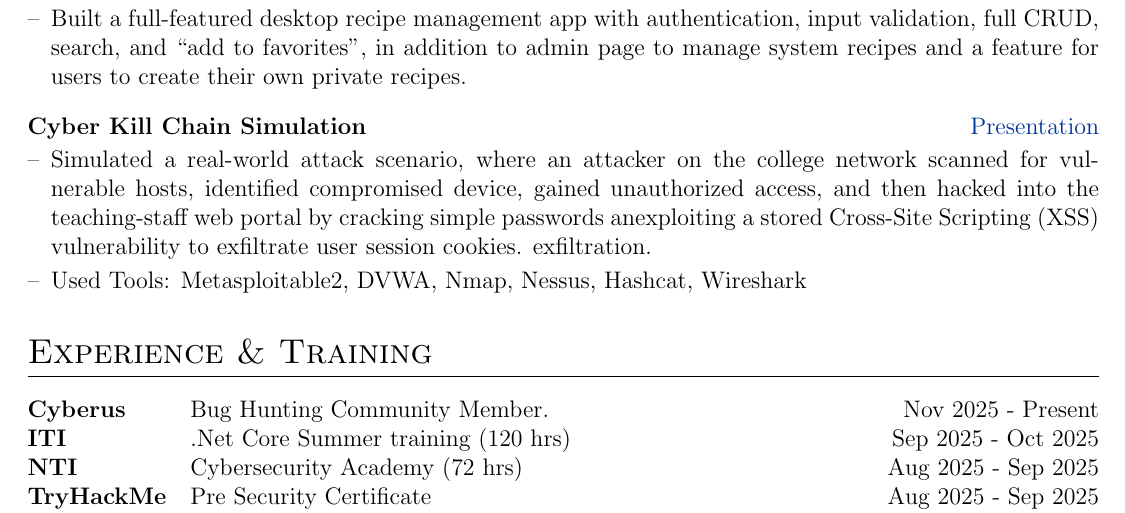
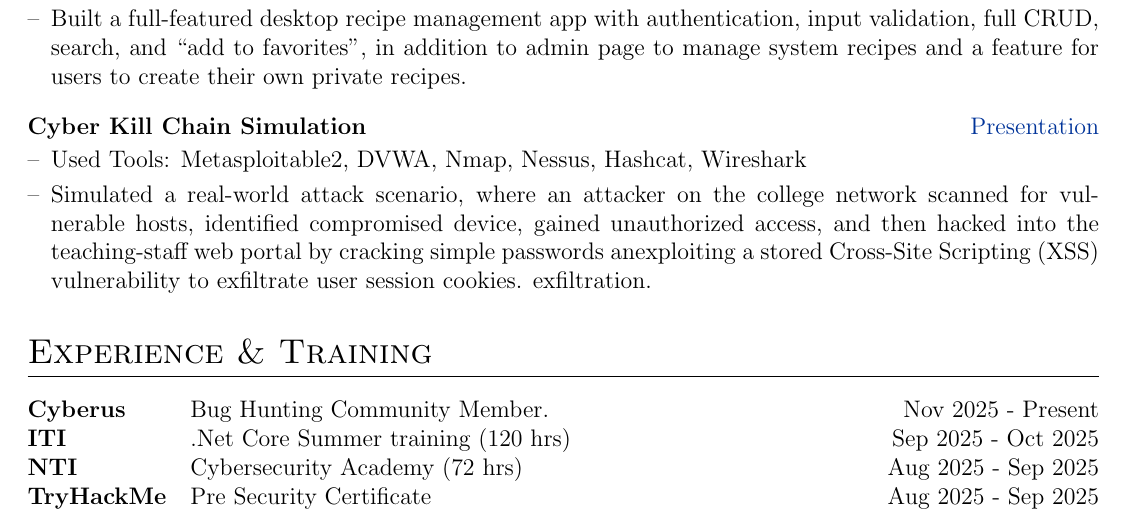
Before and after one commit to Mohamedeid-11/CV, a LaTeX CV (cv.tex): part of the page, cut so that both start at the same text. Compiled offline with pdfLaTeX.

Commit message:
2.1
replaced points in cyber kill chain

```diff
--- a/cv.tex
+++ b/cv.tex
@@ -176,9 +176,9 @@ Bachelor's degree, Faculty of Computers and Information Sciences\\
 \end{joblong}
 
 \begin{joblong}{Cyber Kill Chain Simulation}{\href{https://docs.google.com/presentation/d/1j-j-t3HcRAJUKicOxggxbR5eOk6nW0KD/edit?usp=sharing\&ouid=100071722977707399783\&rtpof=true\&sd=true}{Presentation}}
+\item Used Tools: Metasploitable2, DVWA, Nmap, Nessus, Hashcat, Wireshark
 \item Simulated a real-world attack scenario, where an attacker on the college network scanned for vulnerable hosts, identified compromised device, gained unauthorized access, and then hacked into the teaching-staff web portal by cracking simple passwords anexploiting a stored Cross-Site Scripting (XSS) vulnerability to exfiltrate user session cookies.
 exfiltration.
-\item Used Tools: Metasploitable2, DVWA, Nmap, Nessus, Hashcat, Wireshark
 \end{joblong}
 
 %Courses
```
